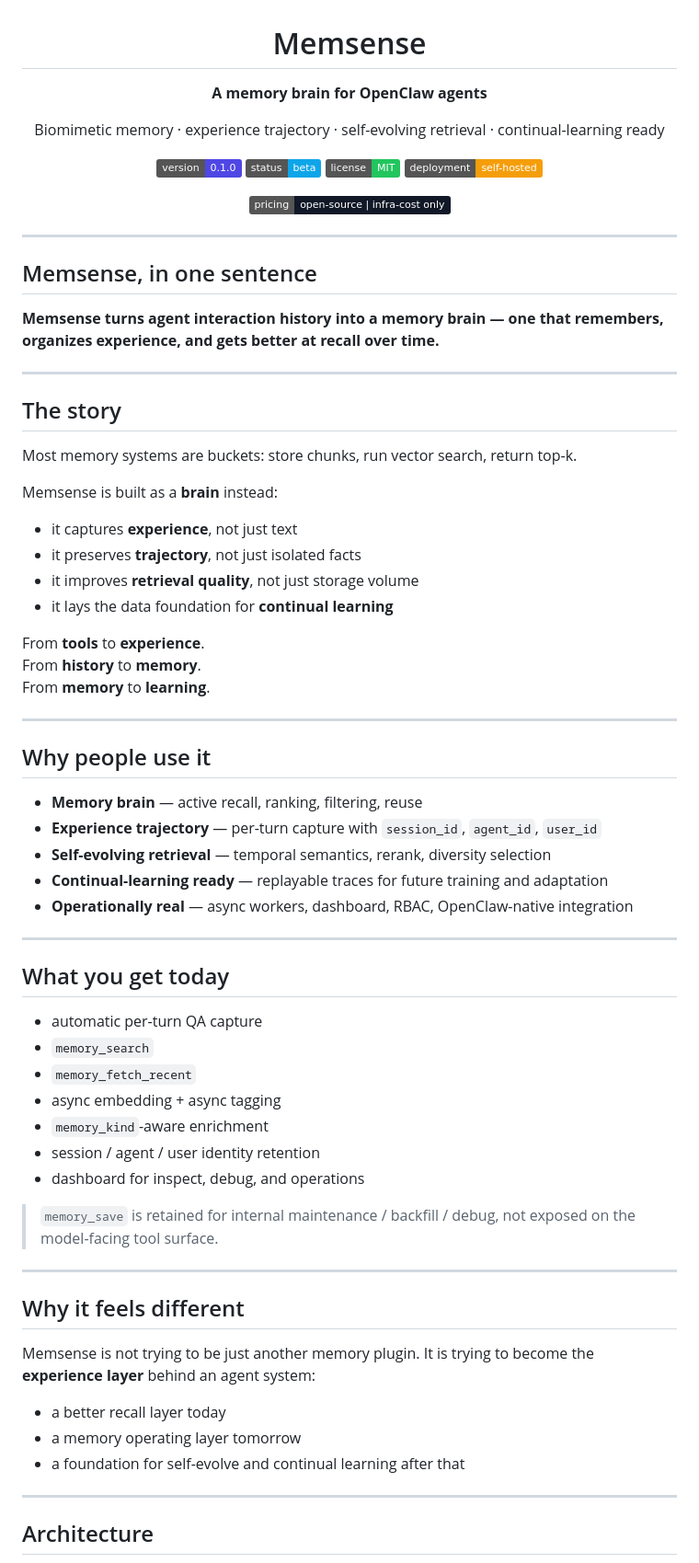
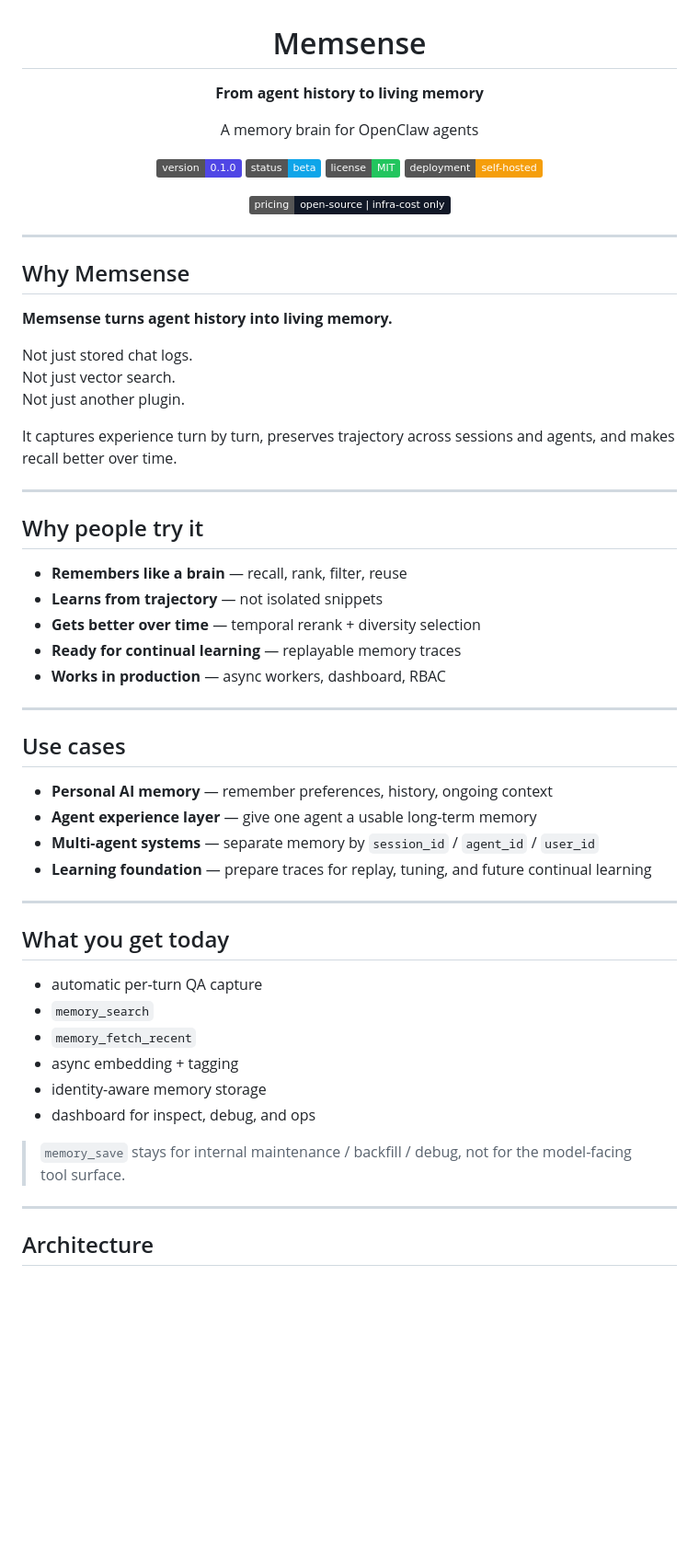
Before and after one commit to OpenSenseNova/MemSense, a Markdown page: README.md, the part around the change. Shown at 92% size. Drawn GitHub-style; badges without logos; blank space fills up the shorter version.

Commit message:
docs: polish README slogan and landing page flow

```diff
--- a/README.md
+++ b/README.md
@@ -2,8 +2,8 @@
 
 # Memsense
 
-<p><strong>A memory brain for OpenClaw agents</strong></p>
-<p>Biomimetic memory · experience trajectory · self-evolving retrieval · continual-learning ready</p>
+<p><strong>From agent history to living memory</strong></p>
+<p>A memory brain for OpenClaw agents</p>
 
 <p>
   <img alt="version" src="https://img.shields.io/badge/version-0.1.0-4f46e5" />
@@ -20,37 +20,34 @@
 
 ---
 
-## Memsense, in one sentence
+## Why Memsense
 
-**Memsense turns agent interaction history into a memory brain — one that remembers, organizes experience, and gets better at recall over time.**
+**Memsense turns agent history into living memory.**
+
+Not just stored chat logs.
+Not just vector search.
+Not just another plugin.
+
+It captures experience turn by turn, preserves trajectory across sessions and agents, and makes recall better over time.
 
 ---
 
-## The story
+## Why people try it
 
-Most memory systems are buckets:
-store chunks, run vector search, return top-k.
-
-Memsense is built as a **brain** instead:
-
-- it captures **experience**, not just text
-- it preserves **trajectory**, not just isolated facts
-- it improves **retrieval quality**, not just storage volume
-- it lays the data foundation for **continual learning**
-
-From **tools** to **experience**.
-From **history** to **memory**.
-From **memory** to **learning**.
+- **Remembers like a brain** — recall, rank, filter, reuse
+- **Learns from trajectory** — not isolated snippets
+- **Gets better over time** — temporal rerank + diversity selection
+- **Ready for continual learning** — replayable memory traces
+- **Works in production** — async workers, dashboard, RBAC
 
 ---
 
-## Why people use it
+## Use cases
 
-- **Memory brain** — active recall, ranking, filtering, reuse
-- **Experience trajectory** — per-turn capture with `session_id`, `agent_id`, `user_id`
-- **Self-evolving retrieval** — temporal semantics, rerank, diversity selection
-- **Continual-learning ready** — replayable traces for future training and adaptation
-- **Operationally real** — async workers, dashboard, RBAC, OpenClaw-native integration
+- **Personal AI memory** — remember preferences, history, ongoing context
+- **Agent experience layer** — give one agent a usable long-term memory
+- **Multi-agent systems** — separate memory by `session_id` / `agent_id` / `user_id`
+- **Learning foundation** — prepare traces for replay, tuning, and future continual learning
 
 ---
 
@@ -59,23 +56,11 @@ From **memory** to **learning**.
 - automatic per-turn QA capture
 - `memory_search`
 - `memory_fetch_recent`
-- async embedding + async tagging
-- `memory_kind`-aware enrichment
-- session / agent / user identity retention
-- dashboard for inspect, debug, and operations
+- async embedding + tagging
+- identity-aware memory storage
+- dashboard for inspect, debug, and ops
 
-> `memory_save` is retained for internal maintenance / backfill / debug, not exposed on the model-facing tool surface.
-
----
-
-## Why it feels different
-
-Memsense is not trying to be just another memory plugin.
-It is trying to become the **experience layer** behind an agent system:
-
-- a better recall layer today
-- a memory operating layer tomorrow
-- a foundation for self-evolve and continual learning after that
+> `memory_save` stays for internal maintenance / backfill / debug, not for the model-facing tool surface.
 
 ---
 
```
